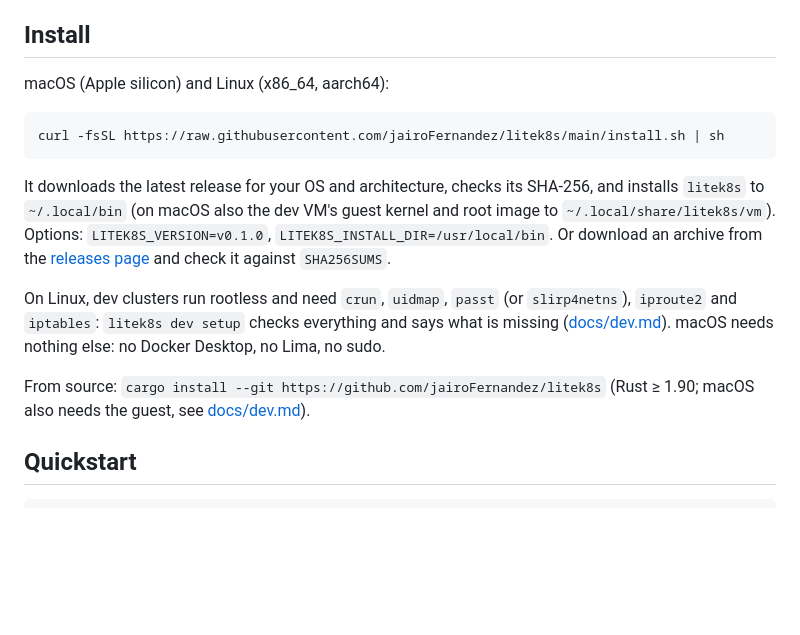
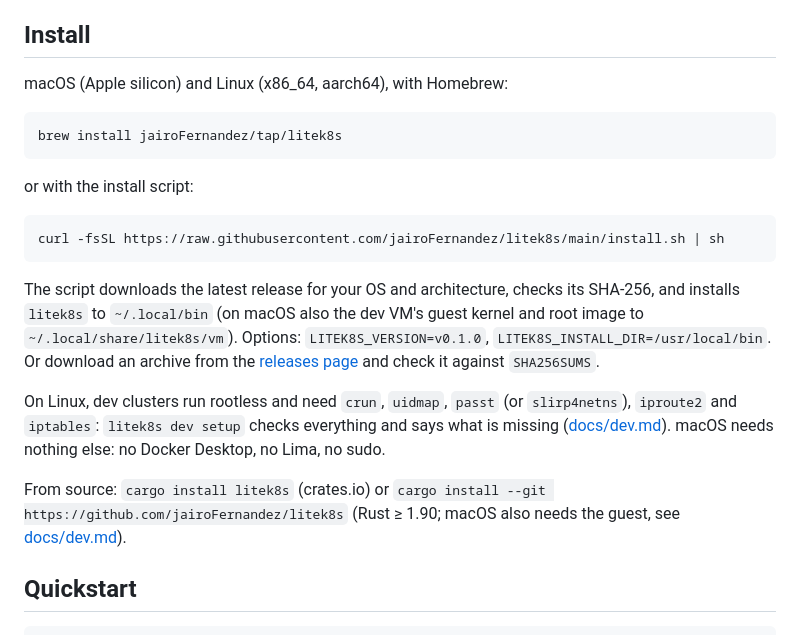
Before and after one commit to jairoFernandez/litek8s, a Markdown page: README.md, the part around the change. Rendered like a GitHub page; blank space fills up the shorter version.

Commit message:
README: install with Homebrew (jairoFernandez/tap) or cargo install litek8s

````diff
--- a/README.md
+++ b/README.md
@@ -19,13 +19,19 @@ litek8s ui            # terminal UI for the cluster, containers and images
 
 ## Install
 
-macOS (Apple silicon) and Linux (x86_64, aarch64):
+macOS (Apple silicon) and Linux (x86_64, aarch64), with Homebrew:
+
+```bash
+brew install jairoFernandez/tap/litek8s
+```
+
+or with the install script:
 
 ```bash
 curl -fsSL https://raw.githubusercontent.com/jairoFernandez/litek8s/main/install.sh | sh
 ```
 
-It downloads the latest release for your OS and architecture, checks its
+The script downloads the latest release for your OS and architecture, checks its
 SHA-256, and installs `litek8s` to `~/.local/bin` (on macOS also the dev
 VM's guest kernel and root image to `~/.local/share/litek8s/vm`). Options:
 `LITEK8S_VERSION=v0.1.0`, `LITEK8S_INSTALL_DIR=/usr/local/bin`. Or
@@ -37,8 +43,9 @@ On Linux, dev clusters run rootless and need `crun`, `uidmap`, `passt`
 everything and says what is missing ([docs/dev.md](docs/dev.md#what-it-needs)).
 macOS needs nothing else: no Docker Desktop, no Lima, no sudo.
 
-From source: `cargo install --git https://github.com/jairoFernandez/litek8s`
-(Rust ≥ 1.90; macOS also needs the guest, see [docs/dev.md](docs/dev.md)).
+From source: `cargo install litek8s` (crates.io) or `cargo install --git
+https://github.com/jairoFernandez/litek8s` (Rust ≥ 1.90; macOS also needs the
+guest, see [docs/dev.md](docs/dev.md)).
 
 ## Quickstart
 
````
